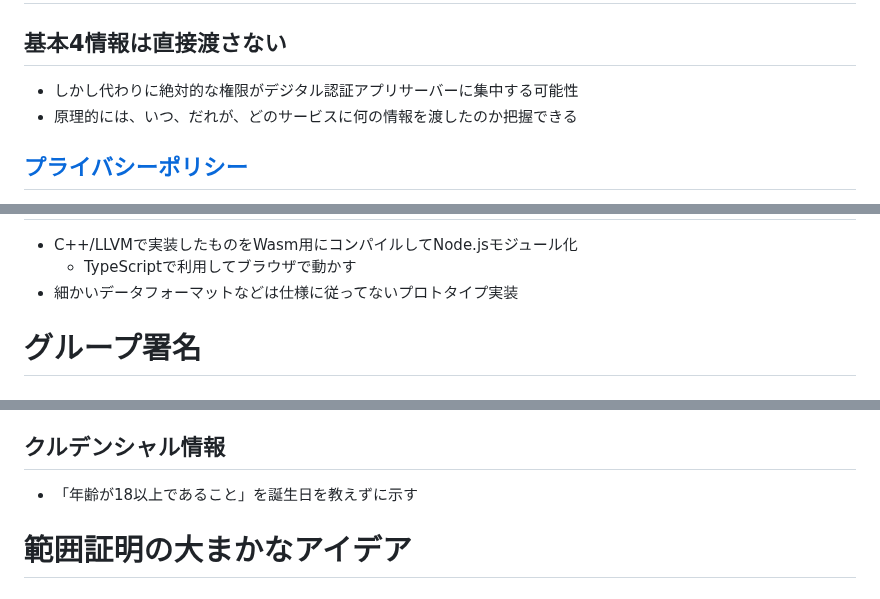
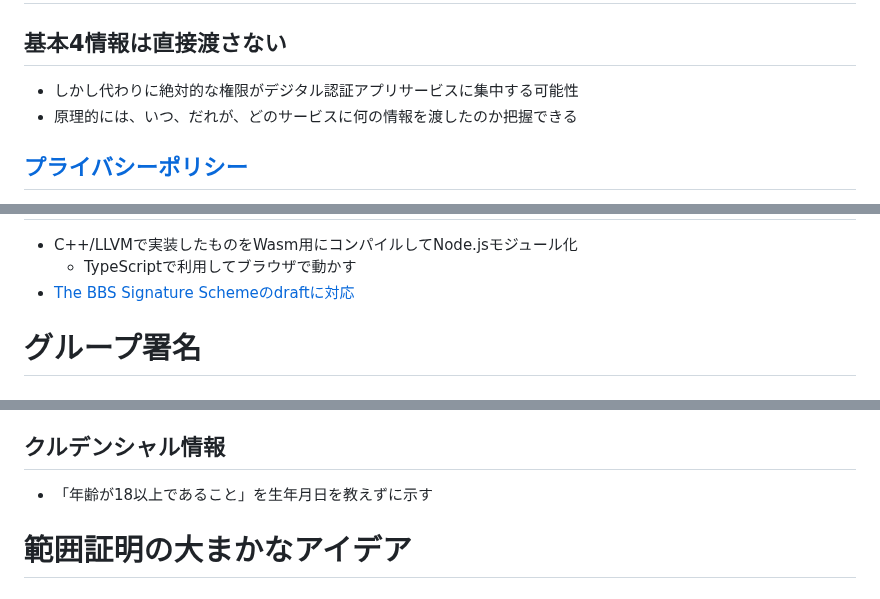
Before and after one commit to herumi/lecture-crypto, a Markdown page: lec-bbs-zkp.md, 3 parts joined by grey strips. Drawn GitHub-style.

```diff
--- a/lec-bbs-zkp.md
+++ b/lec-bbs-zkp.md
@@ -83,7 +83,7 @@ last update: 2026/06/18
 
 # プライバシー
 ## 基本4情報は直接渡さない
-- しかし代わりに絶対的な権限がデジタル認証アプリサーバーに集中する可能性
+- しかし代わりに絶対的な権限がデジタル認証アプリサービスに集中する可能性
 - 原理的には、いつ、だれが、どのサービスに何の情報を渡したのか把握できる
 ## [プライバシーポリシー](https://services.digital.go.jp/auth-and-sign/privacy-policy/)
 - 保有する情報を利用目的以外には使わない・提供しない
@@ -191,6 +191,6 @@ last update: 2026/06/18
 - C++/LLVMで実装したものをWasm用にコンパイルしてNode.jsモジュール化
   - TypeScriptで利用してブラウザで動かす
-- 細かいデータフォーマットなどは仕様に従ってないプロトタイプ実装
+- [The BBS Signature Schemeのdraftに対応](https://datatracker.ietf.org/doc/draft-irtf-cfrg-bbs-signatures/)
 
 # グループ署名
 ## メンバーが自身の身元を明かさずに署名できる傘連判状のようなもの
@@ -289,7 +288,7 @@ $$\{\mathsf{View}_{𝒱^*}[⟨𝒫(w), 𝒱^*⟩(x)]\}_{x \in L}
     - $A+B=C+D$ を満たしていることだけ証明したい
       - マイナスを受け付けないため更に $A, B, C, D ≥ 0$ も必要
 ## クルデンシャル情報
-- 「年齢が18以上であること」を誕生日を教えずに示す
+- 「年齢が18以上であること」を生年月日を教えずに示す
 
 # 範囲証明の大まかなアイデア
 ## 0か1か
```
Also changed, not shown: other parts of lec-bbs-zkp.md (+18 -19 lines).
